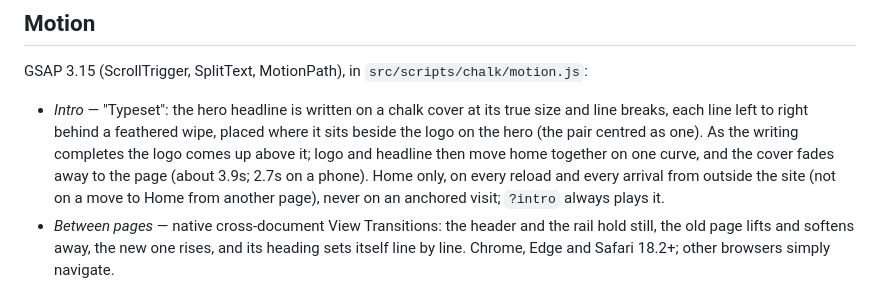
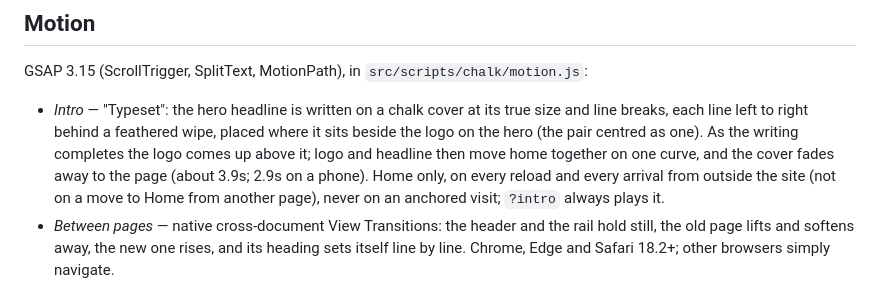
Before and after one commit to Alvexcreative/JMD-CONSULTANCY-DEMO, a Markdown page: README.md, the part around the change. GitHub-like rendering.

Commit message:
README: measured intro length on a phone
Co-Authored-By: Claude Opus 5.5 <noreply@anthropic.com>

```diff
--- a/README.md
+++ b/README.md
@@ -35,7 +35,7 @@ GSAP 3.15 (ScrollTrigger, SplitText, MotionPath), in
   placed where it sits beside the logo on the hero (the pair centred as one).
   As the writing completes the logo comes up above it; logo and headline then
   move home together on one curve, and the cover fades away to the page
-  (about 3.9s; 2.7s on a phone). Home only, on every reload and every arrival
+  (about 3.9s; 2.9s on a phone). Home only, on every reload and every arrival
   from outside the site (not on a move to Home from another page), never on an
   anchored visit; `?intro` always plays it.
 - *Between pages* — native cross-document View Transitions: the header and the
```
